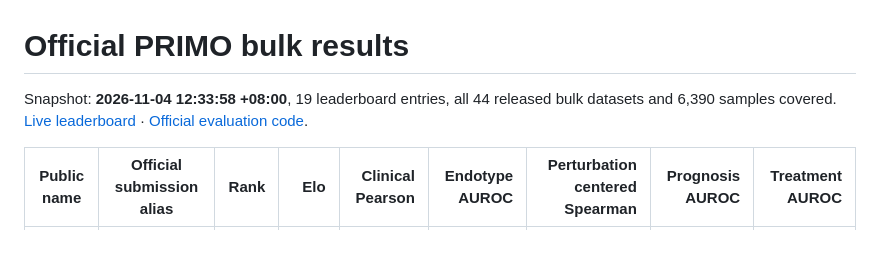
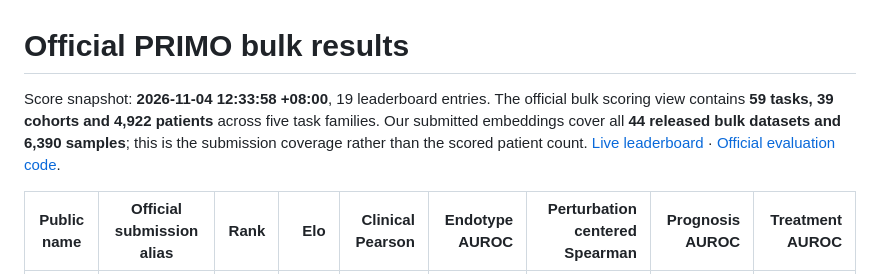
Before and after one commit to KangBoming/bulkformer-latest, a Markdown page: benchmarks/primo/README.md, the part around the change. Drawn GitHub-style; blank space fills up the shorter version.

```diff
--- a/benchmarks/primo/README.md
+++ b/benchmarks/primo/README.md
@@ -1,6 +1,6 @@
 # Official PRIMO bulk results
 
-Snapshot: **2026-11-04 12:33:58 +08:00**, 19 leaderboard entries, all 44 released bulk datasets and 6,390 samples covered. [Live leaderboard](https://primomics-primo-eval.hf.space/?tab=leaderboard) · [Official evaluation code](https://github.com/PRIMOmics/primo-eval).
+Score snapshot: **2026-11-04 12:33:58 +08:00**, 19 leaderboard entries. The official bulk scoring view contains **59 tasks, 39 cohorts and 4,922 patients** across five task families. Our submitted embeddings cover all **44 released bulk datasets and 6,390 samples**; this is the submission coverage rather than the scored patient count. [Live leaderboard](https://primomics-primo-eval.hf.space/?tab=leaderboard) · [Official evaluation code](https://github.com/PRIMOmics/primo-eval).
 
 | Public name | Official submission alias | Rank | Elo | Clinical Pearson | Endotype AUROC | Perturbation centered Spearman | Prognosis AUROC | Treatment AUROC |
 |---|---|---:|---:|---:|---:|---:|---:|---:|
```
Also changed, not shown: README.md (+7 -8 lines), docs/assets/primo-official-bulk-leaderboard-20261104.png (added), 1 other file.
